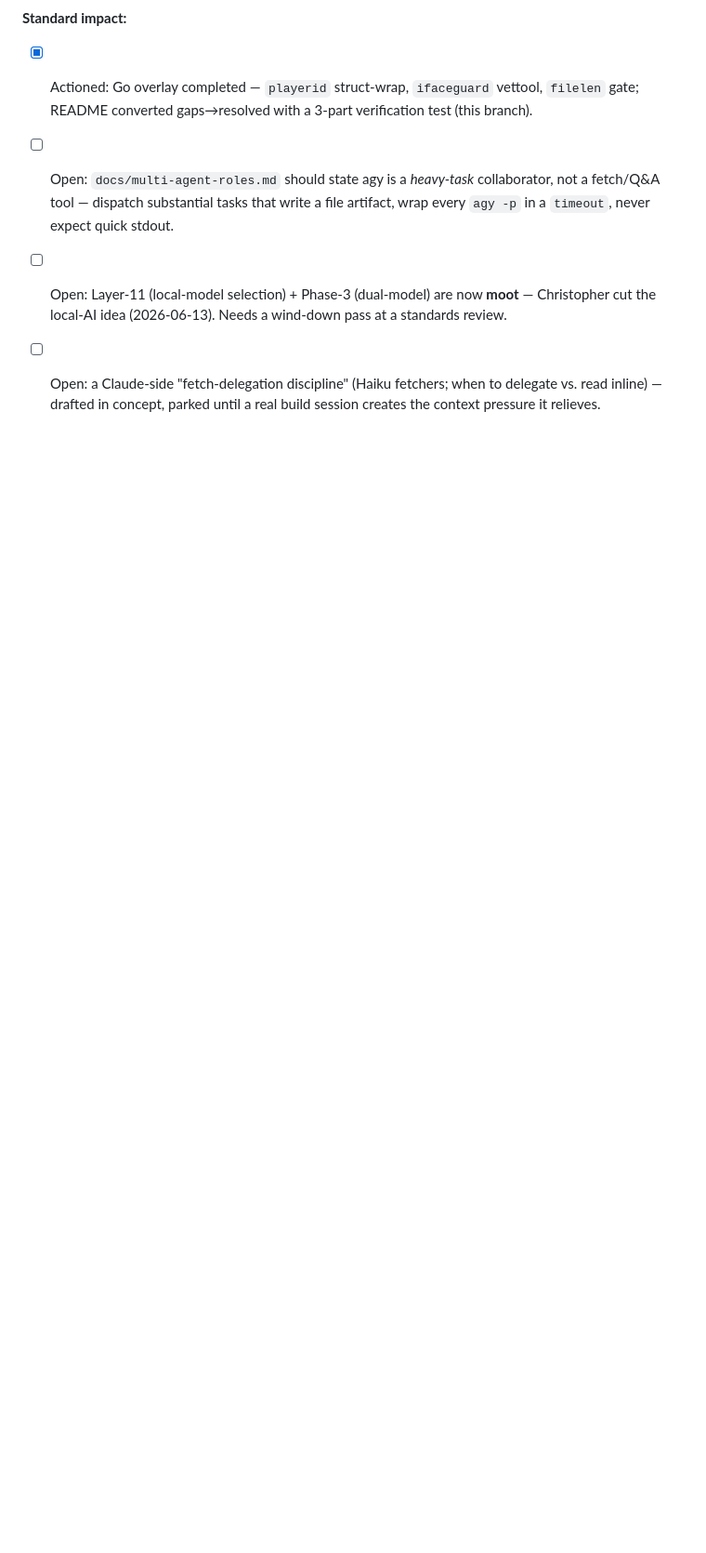
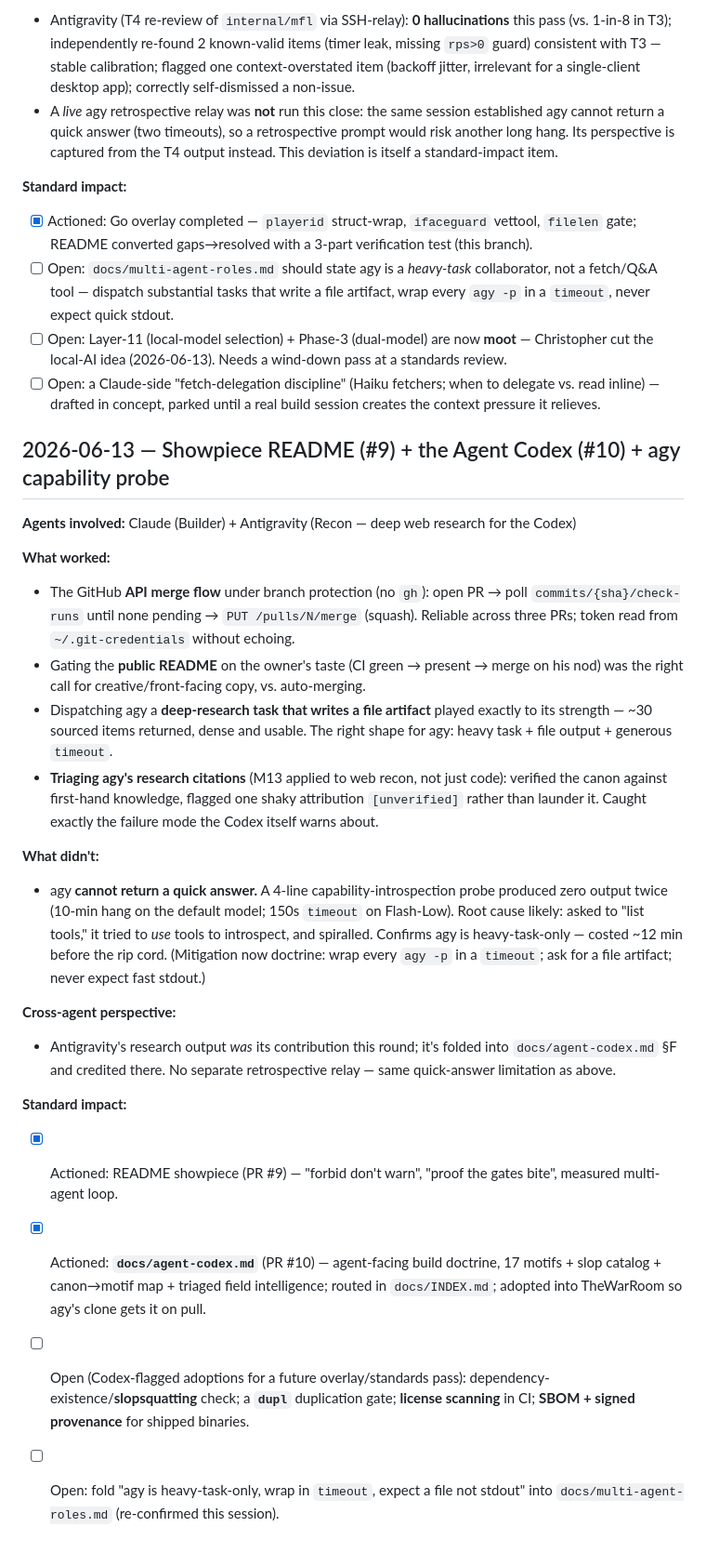
Before and after one commit to secureprospective/christopher-coding-standards, a Markdown page: docs/session-notes.md, the part around the change. Shown at 93% size. GitHub-like rendering; blank space fills up the shorter version.

Commit message:
docs(session-notes): #9 + #10 + agy capability probe (#11)
Session-close retrospective for the showpiece README, the Agent Codex, and the agy capability finding (heavy-task-only).

```diff
--- a/docs/session-notes.md
+++ b/docs/session-notes.md
@@ -207,3 +207,46 @@ substantive work this session.
 - [ ] Open: a Claude-side "fetch-delegation discipline" (Haiku fetchers; when
   to delegate vs. read inline) — drafted in concept, parked until a real build
   session creates the context pressure it relieves.
+
+## 2026-06-13 — Showpiece README (#9) + the Agent Codex (#10) + agy capability probe
+
+**Agents involved:** Claude (Builder) + Antigravity (Recon — deep web research for the Codex)
+
+**What worked:**
+- The GitHub **API merge flow** under branch protection (no `gh`): open PR → poll
+  `commits/{sha}/check-runs` until none pending → `PUT /pulls/N/merge` (squash).
+  Reliable across three PRs; token read from `~/.git-credentials` without echoing.
+- Gating the **public README** on the owner's taste (CI green → present → merge on
+  his nod) was the right call for creative/front-facing copy, vs. auto-merging.
+- Dispatching agy a **deep-research task that writes a file artifact** played
+  exactly to its strength — ~30 sourced items returned, dense and usable. The
+  right shape for agy: heavy task + file output + generous `timeout`.
+- **Triaging agy's research citations** (M13 applied to web recon, not just code):
+  verified the canon against first-hand knowledge, flagged one shaky attribution
+  `[unverified]` rather than launder it. Caught exactly the failure mode the
+  Codex itself warns about.
+
+**What didn't:**
+- agy **cannot return a quick answer.** A 4-line capability-introspection probe
+  produced zero output twice (10-min hang on the default model; 150s `timeout` on
+  Flash-Low). Root cause likely: asked to "list tools," it tried to *use* tools to
+  introspect, and spiralled. Confirms agy is heavy-task-only — costed ~12 min
+  before the rip cord. (Mitigation now doctrine: wrap every `agy -p` in a
+  `timeout`; ask for a file artifact; never expect fast stdout.)
+
+**Cross-agent perspective:**
+- Antigravity's research output *was* its contribution this round; it's folded
+  into `docs/agent-codex.md` §F and credited there. No separate retrospective
+  relay — same quick-answer limitation as above.
+
+**Standard impact:**
+- [x] Actioned: README showpiece (PR #9) — "forbid don't warn", "proof the gates
+  bite", measured multi-agent loop.
+- [x] Actioned: **`docs/agent-codex.md`** (PR #10) — agent-facing build doctrine,
+  17 motifs + slop catalog + canon→motif map + triaged field intelligence; routed
+  in `docs/INDEX.md`; adopted into TheWarRoom so agy's clone gets it on pull.
+- [ ] Open (Codex-flagged adoptions for a future overlay/standards pass):
+  dependency-existence/**slopsquatting** check; a **`dupl`** duplication gate;
+  **license scanning** in CI; **SBOM + signed provenance** for shipped binaries.
+- [ ] Open: fold "agy is heavy-task-only, wrap in `timeout`, expect a file not
+  stdout" into `docs/multi-agent-roles.md` (re-confirmed this session).
```
